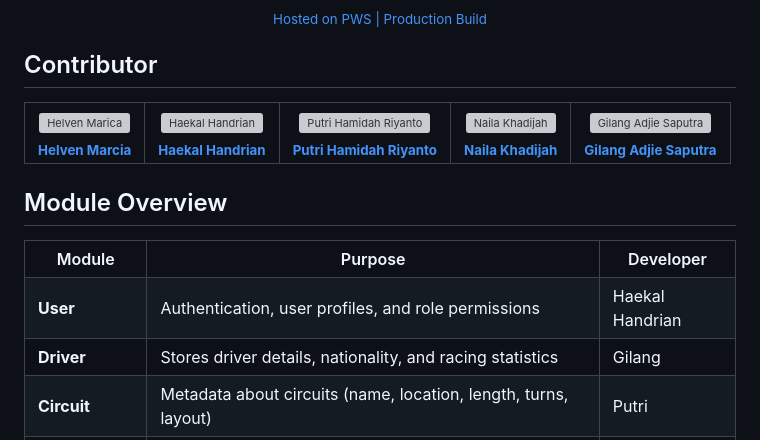
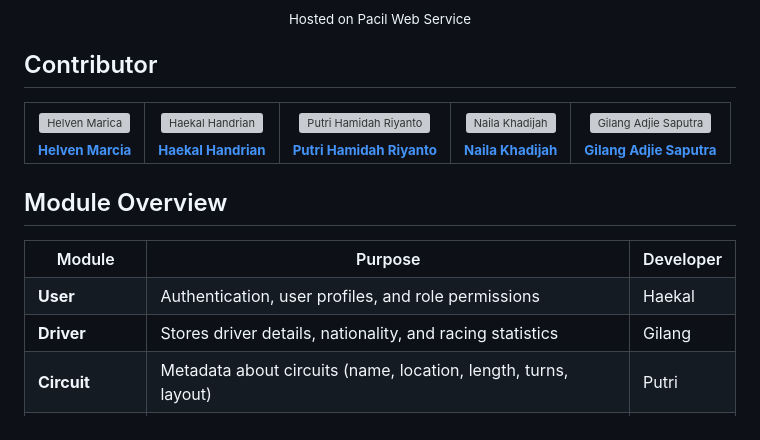
Before and after one commit to Formula-404/SpeedView, a Markdown page: README.md, the part around one of its changes. Rendered like a GitHub page; grey boxes are pictures that could not be loaded.

Commit message:
docs/README Minor Update

```diff
--- a/README.md
+++ b/README.md
@@ -18,7 +18,7 @@ Its purpose is to turn raw, technical race data into an interactive hub where fa
         <b>SpeedView</b>
         <br/>
-        <sub>Hosted on PWS | Production Build</sub>
     </a>
+    <sub>Hosted on Pacil Web Service</sub>
 </p>
 
 ## Contributor
@@ -26,7 +26,7 @@ Its purpose is to turn raw, technical race data into an interactive hub where fa
     <tr>
         <td align="center">
             <a href="https://github.com/helvenix">
-                <img src="https://avatars.githubusercontent.com/u/109453997?v=4"           width="80px;" alt="Helven Marica"/>
+                <img src="https://avatars.githubusercontent.com/u/109453997?v=4" width="80px;" alt="Helven Marica"/>
                 <br /><sub><b>Helven Marcia</b></sub>
             </a>
         </td>
@@ -67,7 +67,7 @@ Its purpose is to turn raw, technical race data into an interactive hub where fa
   <tr>
     <td><b>User</b></td>
     <td>Authentication, user profiles, and role permissions</td>
-    <td>Haekal Handrian</td>
+    <td>Haekal</td>
   </tr>
   <tr>
     <td><b>Driver</b></td>
```
Also changed, not shown: other parts of README.md (+4 -4 lines).
